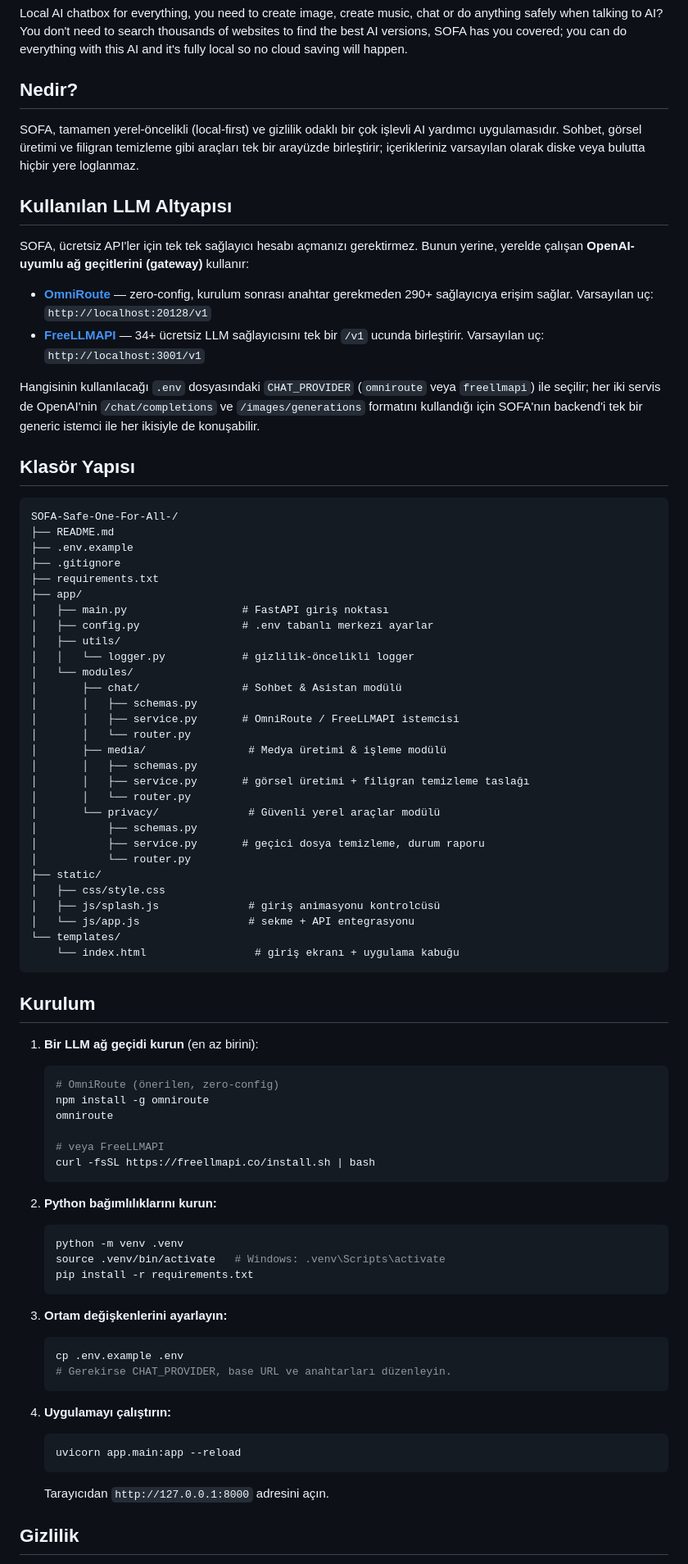
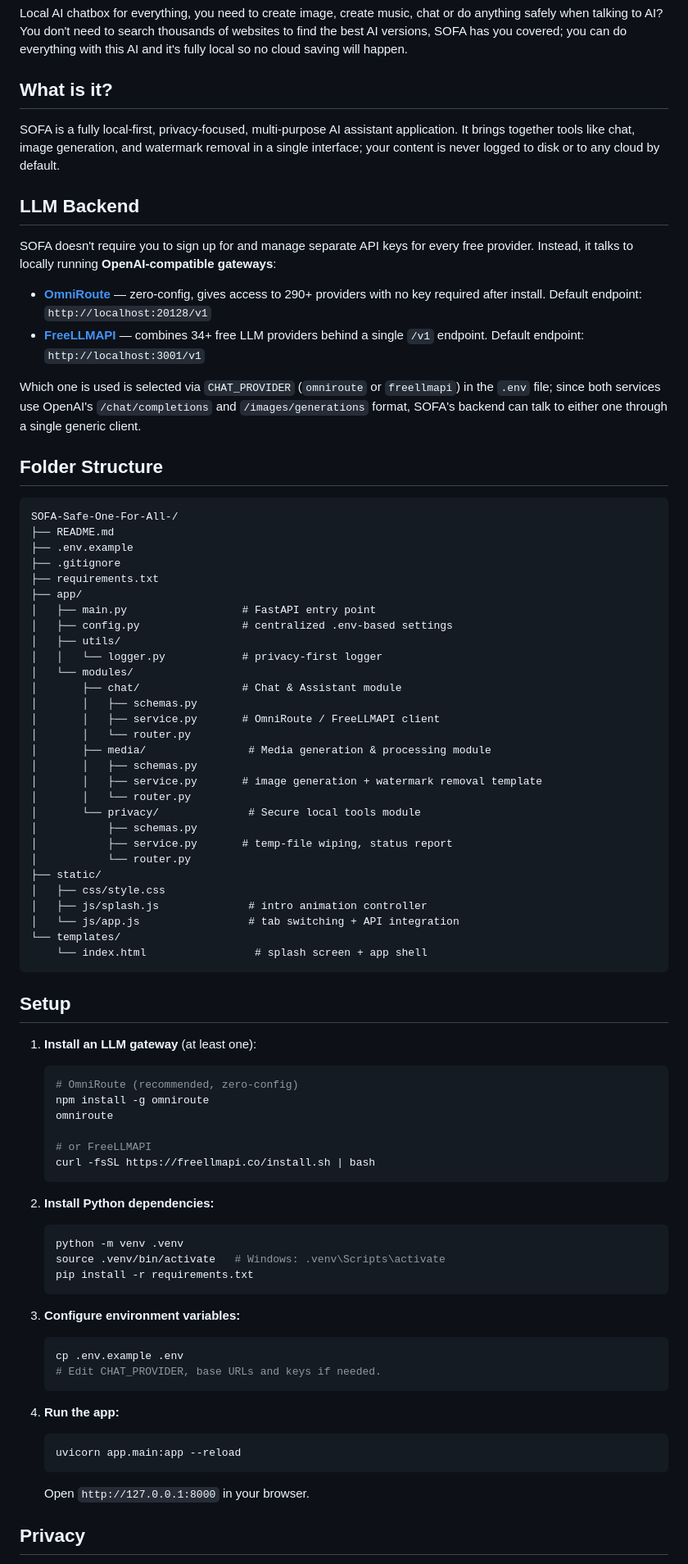
Before and after one commit to 20yalinay07-pixel/SOFA-Safe-One-For-All-, a Markdown page: README.md, the part around one of its changes. Shown at 82% size. Drawn GitHub-style.

Commit message:
Translate README sections from Turkish to English

````diff
--- a/README.md
+++ b/README.md
@@ -2,20 +2,20 @@
 
 Local AI chatbox for everything, you need to create image, create music, chat or do anything safely when talking to AI? You don't need to search thousands of websites to find the best AI versions, SOFA has you covered; you can do everything with this AI and it's fully local so no cloud saving will happen.
 
-## Nedir?
+## What is it?
 
-SOFA, tamamen yerel-öncelikli (local-first) ve gizlilik odaklı bir çok işlevli AI yardımcı uygulamasıdır. Sohbet, görsel üretimi ve filigran temizleme gibi araçları tek bir arayüzde birleştirir; içerikleriniz varsayılan olarak diske veya bulutta hiçbir yere loglanmaz.
+SOFA is a fully local-first, privacy-focused, multi-purpose AI assistant application. It brings together tools like chat, image generation, and watermark removal in a single interface; your content is never logged to disk or to any cloud by default.
 
-## Kullanılan LLM Altyapısı
+## LLM Backend
 
-SOFA, ücretsiz API'ler için tek tek sağlayıcı hesabı açmanızı gerektirmez. Bunun yerine, yerelde çalışan **OpenAI-uyumlu ağ geçitlerini (gateway)** kullanır:
+SOFA doesn't require you to sign up for and manage separate API keys for every free provider. Instead, it talks to locally running **OpenAI-compatible gateways**:
 
-- **[OmniRoute](https://github.com/diegosouzapw/OmniRoute)** — zero-config, kurulum sonrası anahtar gerekmeden 290+ sağlayıcıya erişim sağlar. Varsayılan uç: `http://localhost:20128/v1`
-- **[FreeLLMAPI](https://github.com/tashfeenahmed/freellmapi)** — 34+ ücretsiz LLM sağlayıcısını tek bir `/v1` ucunda birleştirir. Varsayılan uç: `http://localhost:3001/v1`
+- **[OmniRoute](https://github.com/diegosouzapw/OmniRoute)** — zero-config, gives access to 290+ providers with no key required after install. Default endpoint: `http://localhost:20128/v1`
+- **[FreeLLMAPI](https://github.com/tashfeenahmed/freellmapi)** — combines 34+ free LLM providers behind a single `/v1` endpoint. Default endpoint: `http://localhost:3001/v1`
 
-Hangisinin kullanılacağı `.env` dosyasındaki `CHAT_PROVIDER` (`omniroute` veya `freellmapi`) ile seçilir; her iki servis de OpenAI'nin `/chat/completions` ve `/images/generations` formatını kullandığı için SOFA'nın backend'i tek bir generic istemci ile her ikisiyle de konuşabilir.
+Which one is used is selected via `CHAT_PROVIDER` (`omniroute` or `freellmapi`) in the `.env` file; since both services use OpenAI's `/chat/completions` and `/images/generations` format, SOFA's backend can talk to either one through a single generic client.
 
-## Klasör Yapısı
+## Folder Structure
 
 ```
 SOFA-Safe-One-For-All-/
@@ -24,61 +24,61 @@ SOFA-Safe-One-For-All-/
 ├── .gitignore
 ├── requirements.txt
 ├── app/
-│   ├── main.py                  # FastAPI giriş noktası
-│   ├── config.py                # .env tabanlı merkezi ayarlar
+│   ├── main.py                  # FastAPI entry point
+│   ├── config.py                # centralized .env-based settings
 │   ├── utils/
-│   │   └── logger.py            # gizlilik-öncelikli logger
+│   │   └── logger.py            # privacy-first logger
 │   └── modules/
-│       ├── chat/                # Sohbet & Asistan modülü
+│       ├── chat/                # Chat & Assistant module
 │       │   ├── schemas.py
-│       │   ├── service.py       # OmniRoute / FreeLLMAPI istemcisi
+│       │   ├── service.py       # OmniRoute / FreeLLMAPI client
 │       │   └── router.py
-│       ├── media/                # Medya üretimi & işleme modülü
+│       ├── media/                # Media generation & processing module
 │       │   ├── schemas.py
-│       │   ├── service.py       # görsel üretimi + filigran temizleme taslağı
+│       │   ├── service.py       # image generation + watermark removal template
 │       │   └── router.py
-│       └── privacy/              # Güvenli yerel araçlar modülü
+│       └── privacy/              # Secure local tools module
 │           ├── schemas.py
-│           ├── service.py       # geçici dosya temizleme, durum raporu
+│           ├── service.py       # temp-file wiping, status report
 │           └── router.py
 ├── static/
 │   ├── css/style.css
-│   ├── js/splash.js              # giriş animasyonu kontrolcüsü
-│   └── js/app.js                 # sekme + API entegrasyonu
+│   ├── js/splash.js              # intro animation controller
+│   └── js/app.js                 # tab switching + API integration
 └── templates/
-    └── index.html                 # giriş ekranı + uygulama kabuğu
+    └── index.html                 # splash screen + app shell
 ```
 
-## Kurulum
+## Setup
 
-1. **Bir LLM ağ geçidi kurun** (en az birini):
+1. **Install an LLM gateway** (at least one):
    ```bash
-   # OmniRoute (önerilen, zero-config)
+   # OmniRoute (recommended, zero-config)
    npm install -g omniroute
    omniroute
 
-   # veya FreeLLMAPI
+   # or FreeLLMAPI
    curl -fsSL https://freellmapi.co/install.sh | bash
    ```
 
-2. **Python bağımlılıklarını kurun:**
+2. **Install Python dependencies:**
    ```bash
    python -m venv .venv
    source .venv/bin/activate   # Windows: .venv\Scripts\activate
    pip install -r requirements.txt
    ```
 
-3. **Ortam değişkenlerini ayarlayın:**
+3. **Configure environment variables:**
    ```bash
    cp .env.example .env
-   # Gerekirse CHAT_PROVIDER, base URL ve anahtarları düzenleyin.
+   # Edit CHAT_PROVIDER, base URLs and keys if needed.
    ```
 
-4. **Uygulamayı çalıştırın:**
+4. **Run the app:**
    ```bash
    uvicorn app.main:app --reload
    ```
-   Tarayıcıdan `http://127.0.0.1:8000` adresini açın.
+   Open `http://127.0.0.1:8000` in your browser.
 
-## Gizlilik
+## Privacy
 
````
Also changed, not shown: other parts of README.md (+3 -3 lines).
